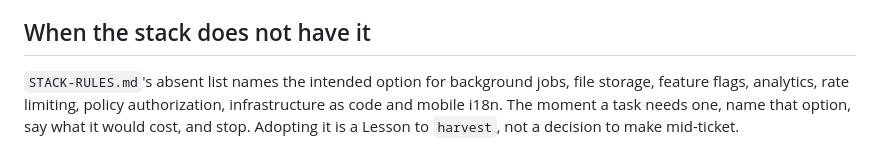
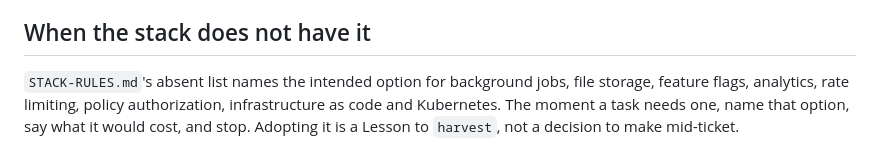
Before and after one commit to Drago96/fullstack-kit, a Markdown page: skills/stack-rules/SKILL.md, the part around the change. Drawn GitHub-style.

Commit message:
Stack Rules skill: mobile i18n is not on the absent list
Mobile has i18n through use-intl over the shared @reference/messages
package (PR #34, ADR 0007's 2026-09-05 amendment), so the absent list
never named it. Kubernetes, which the list does name, was missing.

```diff
--- a/skills/stack-rules/SKILL.md
+++ b/skills/stack-rules/SKILL.md
@@ -78,4 +78,4 @@ The Sync Loop copies every such line from the incoming commits into the PR it op
 
 ## When the stack does not have it
 
-`STACK-RULES.md`'s absent list names the intended option for background jobs, file storage, feature flags, analytics, rate limiting, policy authorization, infrastructure as code and mobile i18n. The moment a task needs one, name that option, say what it would cost, and stop. Adopting it is a Lesson to `harvest`, not a decision to make mid-ticket.
+`STACK-RULES.md`'s absent list names the intended option for background jobs, file storage, feature flags, analytics, rate limiting, policy authorization, infrastructure as code and Kubernetes. The moment a task needs one, name that option, say what it would cost, and stop. Adopting it is a Lesson to `harvest`, not a decision to make mid-ticket.
```
